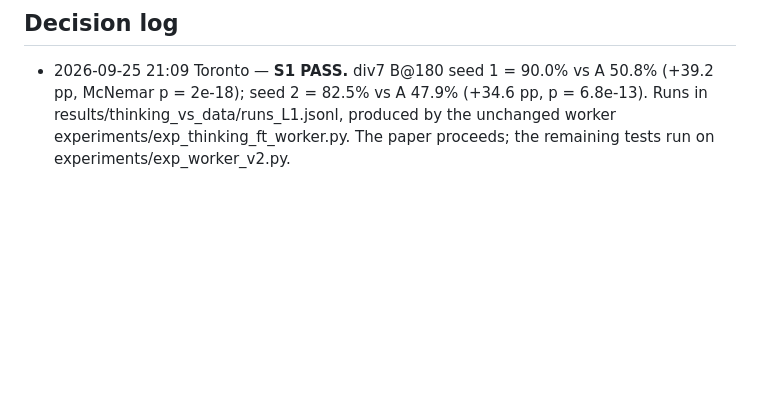
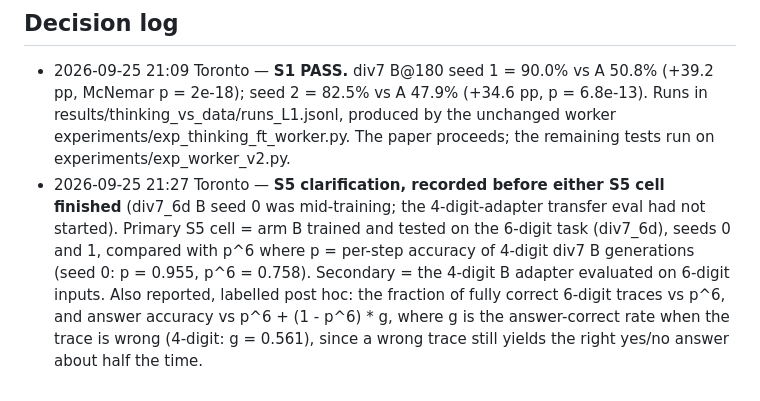
Before and after one commit to EliteAtlantico/exact-verifier-supervision, a Markdown page: PREDICTIONS.md, the part around the change. Rendered like a GitHub page; blank space fills up the shorter version.

Commit message:
PREDICTIONS: fix the primary S5 cell before its result exists
Co-Authored-By: Claude Opus 5.5 <noreply@anthropic.com>
Claude-Session: https://claude.ai/code/session_013hrLmDpGHtnZaktEEJQ9X3

```diff
--- a/PREDICTIONS.md
+++ b/PREDICTIONS.md
@@ -47,3 +47,10 @@ alpha 16, 3 epochs, lr 2e-4, bf16, greedy decoding, n = 180 training examples, 2
   seed 2 = 82.5% vs A 47.9% (+34.6 pp, p = 6.8e-13). Runs in results/thinking_vs_data/runs_L1.jsonl, produced by
   the unchanged worker experiments/exp_thinking_ft_worker.py. The paper proceeds; the remaining tests run on
   experiments/exp_worker_v2.py.
+- 2026-09-25 21:27 Toronto — **S5 clarification, recorded before either S5 cell finished** (div7_6d B seed 0 was
+  mid-training; the 4-digit-adapter transfer eval had not started). Primary S5 cell = arm B trained and tested on
+  the 6-digit task (div7_6d), seeds 0 and 1, compared with p^6 where p = per-step accuracy of 4-digit div7 B
+  generations (seed 0: p = 0.955, p^6 = 0.758). Secondary = the 4-digit B adapter evaluated on 6-digit inputs.
+  Also reported, labelled post hoc: the fraction of fully correct 6-digit traces vs p^6, and answer accuracy vs
+  p^6 + (1 - p^6) * g, where g is the answer-correct rate when the trace is wrong (4-digit: g = 0.561), since a
+  wrong trace still yields the right yes/no answer about half the time.
```
